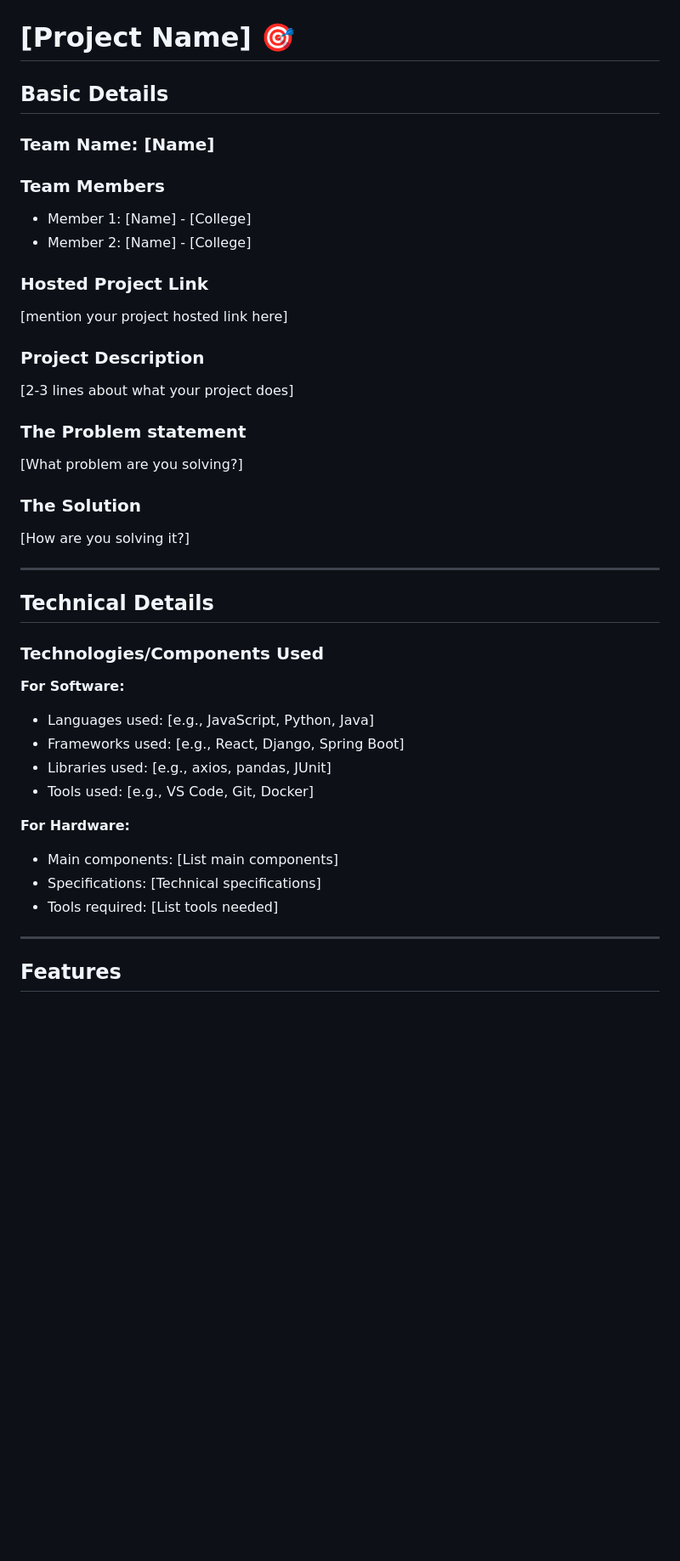
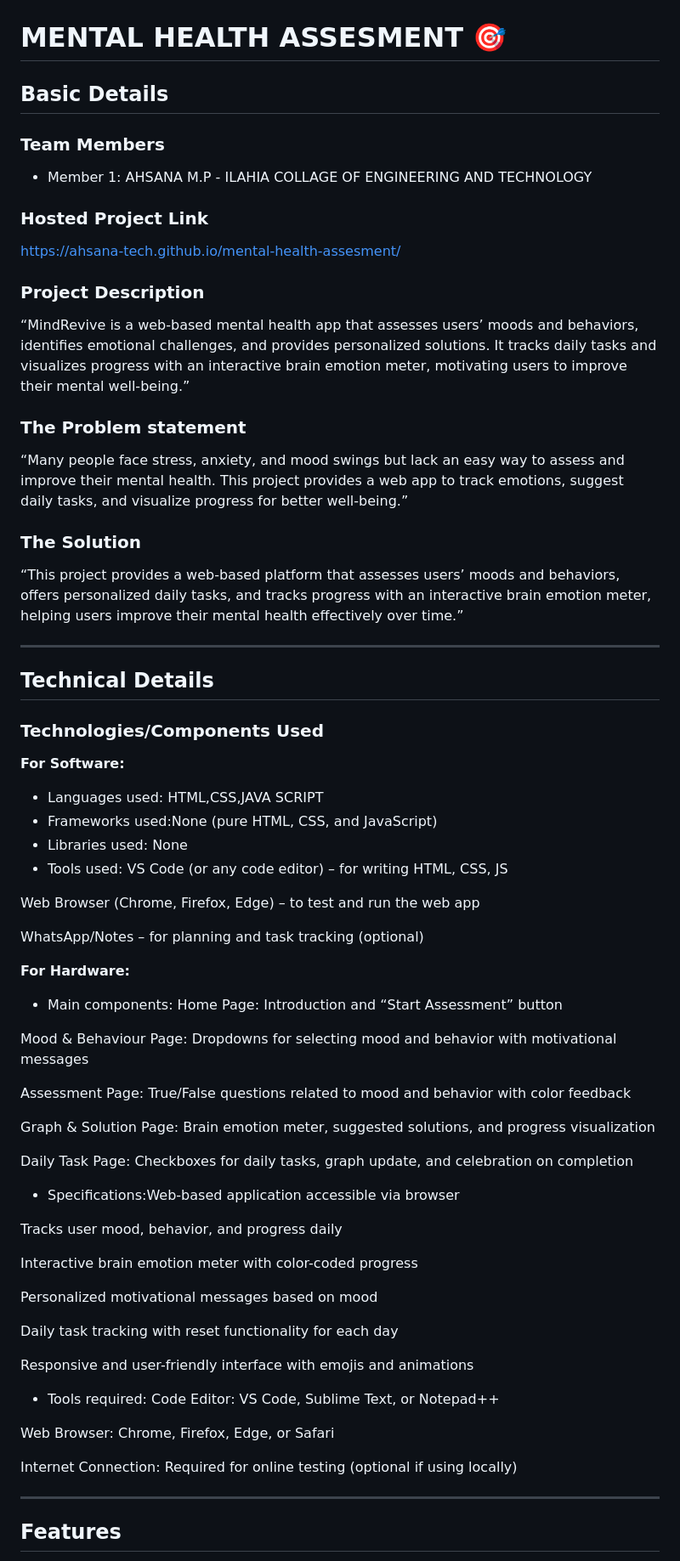
Before and after one commit to ahsana-tech/mental-health-assesment, a Markdown page: README.md, the part around one of its changes. Shown at 85% size. Rendered like a GitHub page; blank space fills up the shorter version.

```diff
--- a/README.md
+++ b/README.md
@@ -2,27 +2,26 @@
   <img src="./img.png" alt="Project Banner" width="100%">
 </p>
 
-# [Project Name] 🎯
+# MENTAL HEALTH ASSESMENT 🎯
 
 ## Basic Details
 
-### Team Name: [Name]
 
 ### Team Members
-- Member 1: [Name] - [College]
-- Member 2: [Name] - [College]
+- Member 1: AHSANA M.P - ILAHIA COLLAGE OF ENGINEERING AND TECHNOLOGY
+
 
 ### Hosted Project Link
-[mention your project hosted link here]
+https://ahsana-tech.github.io/mental-health-assesment/
 
 ### Project Description
-[2-3 lines about what your project does]
+“MindRevive is a web-based mental health app that assesses users’ moods and behaviors, identifies emotional challenges, and provides personalized solutions. It tracks daily tasks and visualizes progress with an interactive brain emotion meter, motivating users to improve their mental well-being.”
 
 ### The Problem statement
-[What problem are you solving?]
+“Many people face stress, anxiety, and mood swings but lack an easy way to assess and improve their mental health. This project provides a web app to track emotions, suggest daily tasks, and visualize progress for better well-being.”
 
 ### The Solution
-[How are you solving it?]
+“This project provides a web-based platform that assesses users’ moods and behaviors, offers personalized daily tasks, and tracks progress with an interactive brain emotion meter, helping users improve their mental health effectively over time.”
 
 ---
 
@@ -31,15 +30,41 @@
 ### Technologies/Components Used
 
 **For Software:**
-- Languages used: [e.g., JavaScript, Python, Java]
-- Frameworks used: [e.g., React, Django, Spring Boot]
-- Libraries used: [e.g., axios, pandas, JUnit]
-- Tools used: [e.g., VS Code, Git, Docker]
+- Languages used: HTML,CSS,JAVA SCRIPT
+- Frameworks used:None (pure HTML, CSS, and JavaScript)
+- Libraries used: None
+- Tools used: VS Code (or any code editor) – for writing HTML, CSS, JS
+
+Web Browser (Chrome, Firefox, Edge) – to test and run the web app
+
+WhatsApp/Notes – for planning and task tracking (optional)
 
 **For Hardware:**
-- Main components: [List main components]
-- Specifications: [Technical specifications]
-- Tools required: [List tools needed]
+- Main components: Home Page: Introduction and “Start Assessment” button
+
+Mood & Behaviour Page: Dropdowns for selecting mood and behavior with motivational messages
+
+Assessment Page: True/False questions related to mood and behavior with color feedback
+
+Graph & Solution Page: Brain emotion meter, suggested solutions, and progress visualization
+
+Daily Task Page: Checkboxes for daily tasks, graph update, and celebration on completion
+- Specifications:Web-based application accessible via browser
+
+Tracks user mood, behavior, and progress daily
+
+Interactive brain emotion meter with color-coded progress
+
+Personalized motivational messages based on mood
+
+Daily task tracking with reset functionality for each day
+
+Responsive and user-friendly interface with emojis and animations
+- Tools required: Code Editor: VS Code, Sublime Text, or Notepad++
+
+Web Browser: Chrome, Firefox, Edge, or Safari
+
+Internet Connection: Required for online testing (optional if using locally)
 
 ---
 
```
Also changed, not shown: other parts of README.md (+35 -17 lines).
